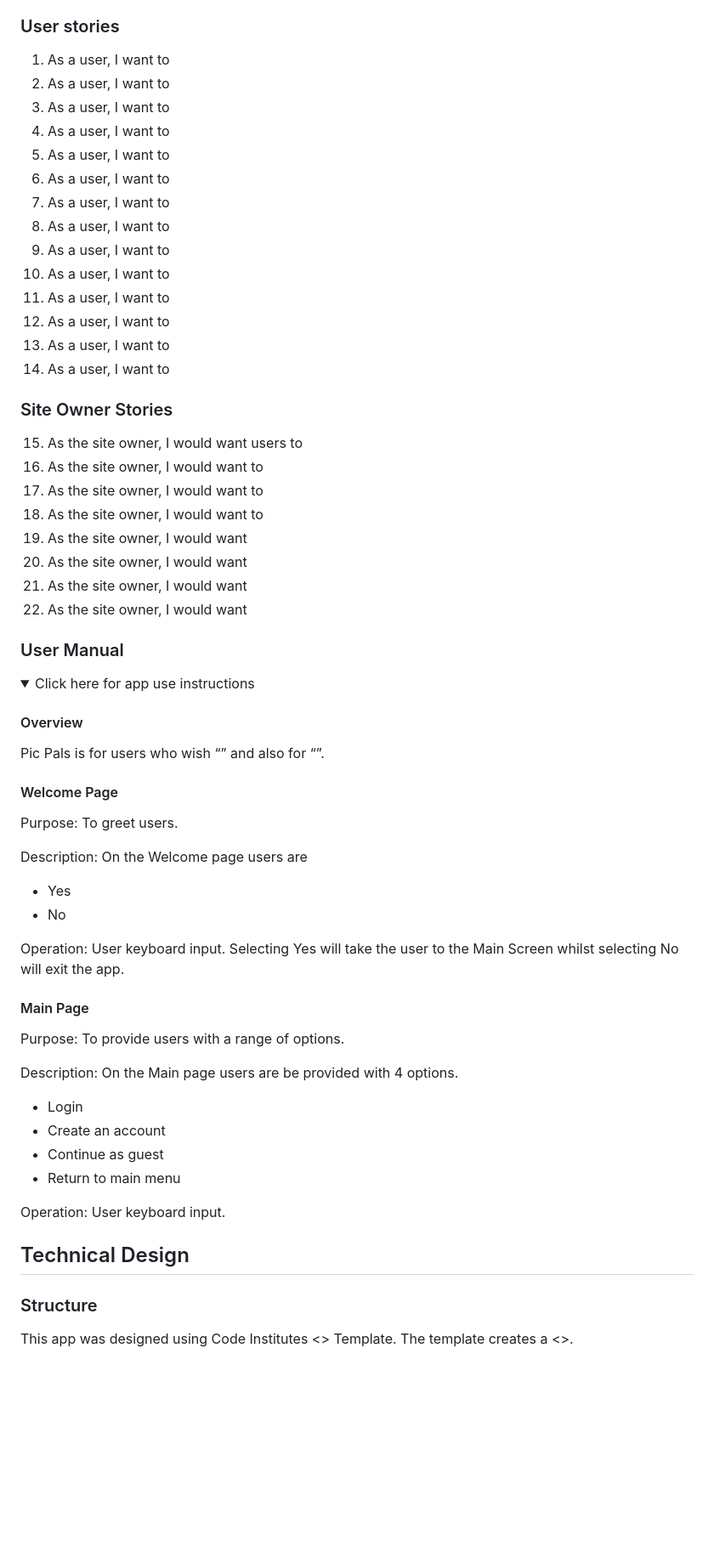
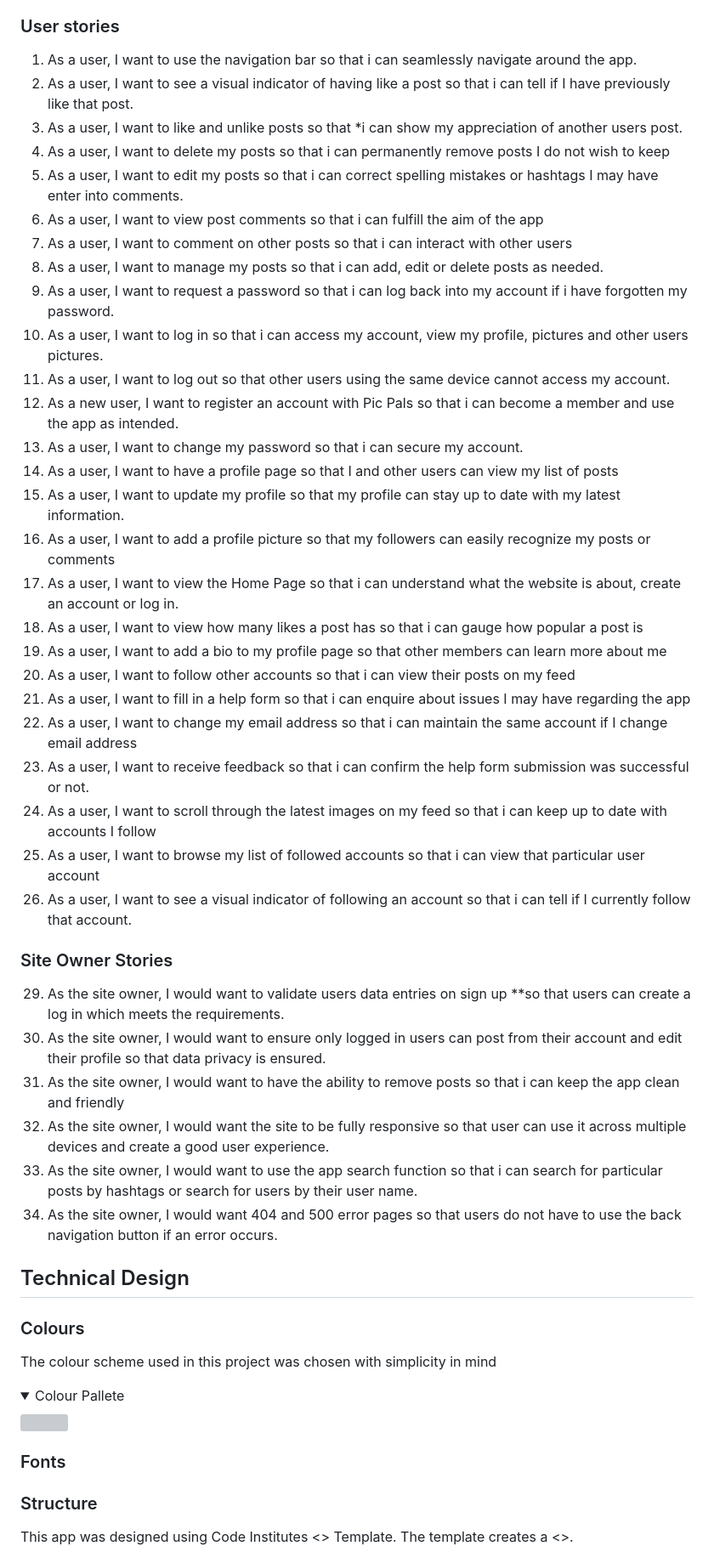
Before and after one commit to jkingportfolio/CI_PP4_Pic_Pals, a Markdown page: README.md, the part around one of its changes. Shown at 85% size. Rendered like a GitHub page; folded sections open; blank space fills up the shorter version; grey boxes are pictures that could not be loaded.

Commit message:
Update: Readme user/admin stories & colour section

```diff
--- a/README.md
+++ b/README.md
@@ -79,68 +78,58 @@ The Pic Pals Social website has been developed to provide users the chance to po
 
 ### User stories
 
-1. As a user, I want to
-2. As a user, I want to
-3. As a user, I want to
-4. As a user, I want to
-5. As a user, I want to
-6. As a user, I want to
-7. As a user, I want to
-8. As a user, I want to
-9. As a user, I want to
-10. As a user, I want to
-11. As a user, I want to
-12. As a user, I want to
-13. As a user, I want to
-14. As a user, I want to
+1. As a user, I want to use the navigation bar so that i can seamlessly navigate around the app.
+2. As a user, I want to see a visual indicator of having like a post so that i can tell if I have previously like that post.
+3. As a user, I want to like and unlike posts so that *i can show my appreciation of another users post.
+4. As a user, I want to delete my posts so that i can permanently remove posts I do not wish to keep
+5. As a user, I want to edit my posts so that i can correct spelling mistakes or hashtags I may have enter into comments.
+6. As a user, I want to view post comments so that i can fulfill the aim of the app
+7. As a user, I want to comment on other posts so that i can interact with other users
+8. As a user, I want to manage my posts so that i can add, edit or delete posts as needed.
+9. As a user, I want to request a password so that i can log back into my account if i have forgotten my password.
+10. As a user, I want to log in so that i can access my account, view my profile, pictures and other users pictures.
+11. As a user, I want to log out so that other users using the same device cannot access my account.
+12. As a new user, I want to register an account with Pic Pals so that i can become a member and use the app as intended.
+13. As a user, I want to change my password so that i can secure my account.
+14. As a user, I want to have a profile page so that I and other users can view my list of posts
+15. As a user, I want to update my profile so that my profile can stay up to date with my latest information.
+16. As a user, I want to add a profile picture so that my followers can easily recognize my posts or comments
+17. As a user, I want to view the Home Page so that i can understand what the website is about, create an account or log in.
+18. As a user, I want to view how many likes a post has so that i can gauge how popular a post is
+19. As a user, I want to add a bio to my profile page so that other members can learn more about me
+20. As a user, I want to follow other accounts so that i can view their posts on my feed
+21. As a user, I want to fill in a help form so that i can enquire about issues I may have regarding the app
+22. As a user, I want to change my email address so that i can maintain the same account if I change email address
+23. As a user, I want to receive feedback so that i can confirm the help form submission was successful or not.
+24. As a user, I want to scroll through the latest images on my feed so that i can keep up to date with accounts I follow
+25. As a user, I want to browse my list of followed accounts so that i can view that particular user account
+26. As a user, I want to see a visual indicator of following an account so that i can tell if I currently follow that account.
+
 
 
 ### Site Owner Stories
 
-15. As the site owner, I would want users to
-16. As the site owner, I would want to
-17. As the site owner, I would want to
-18. As the site owner, I would want to
-19. As the site owner, I would want
-20. As the site owner, I would want
-21. As the site owner, I would want
-22. As the site owner, I would want
+29. As the site owner, I would want to validate users data entries on sign up **so that users can create a log in which meets the requirements.
+30. As the site owner, I would want to ensure only logged in users can post from their account and edit their profile so that data privacy is ensured.
+31. As the site owner, I would want to have the ability to remove posts so that i can keep the app clean and friendly
+32. As the site owner, I would want the site to be fully responsive so that user can use it across multiple devices and create a good user experience.
+33. As the site owner, I would want to use the app search function so that i can search for particular posts by hashtags or search for users by their user name.
+34. As the site owner, I would want 404 and 500 error pages so that users do not have to use the back navigation button if an error occurs.
 
-### User Manual
 
-<details><summary>Click here for app use instructions</summary>
 
-#### Overview
+## Technical Design
 
-Pic Pals is for users who wish “” and also for “”.
+### Colours
 
-#### Welcome Page
+The colour scheme used in this project was chosen with simplicity in mind
 
-Purpose: To greet users.
-
-Description: On the Welcome page users are
-
-- Yes
-- No
-
-Operation: User keyboard input. Selecting Yes will take the user to the Main Screen whilst selecting No will exit the app.
-
-#### Main Page
-
-Purpose: To provide users with a range of options.
-
-Description: On the Main page users are be provided with 4 options.
-
-- Login
-- Create an account
-- Continue as guest
-- Return to main menu
-
-Operation: User keyboard input.
-
+<details>
+<summary>Colour Pallete</summary>
+<img src="docs/flowcharts/flow-chart.png">
 </details>
 
-## Technical Design
+### Fonts
 
 ### Structure
 
```
Also changed, not shown: other parts of README.md (+4 -3 lines).
